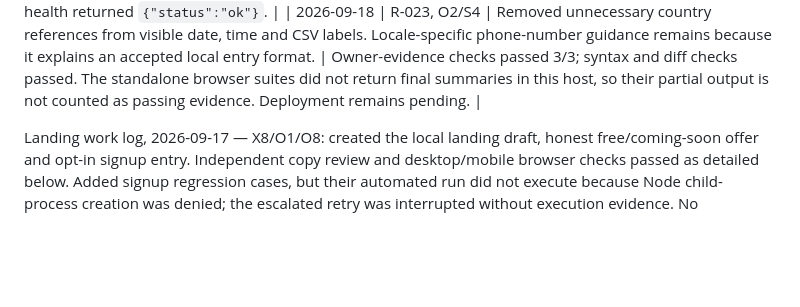
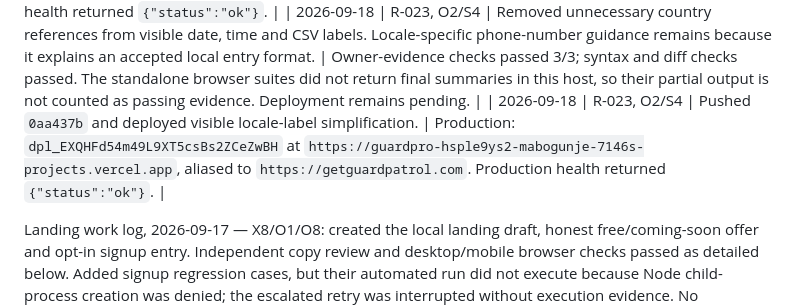
Before and after one commit to amabogunje/GuardPro, a Markdown page: docs/MVP-REMEDIATION-PLAN.md, the part around the change. Drawn GitHub-style; blank space fills up the shorter version.

Commit message:
Record locale label deployment

```diff
--- a/docs/MVP-REMEDIATION-PLAN.md
+++ b/docs/MVP-REMEDIATION-PLAN.md
@@ -483,6 +483,7 @@ Deliberately outside the working remediation target: in-app chat, AI transcripti
 | 2026-09-18 | R-022, S3 | Corrected the attendance descriptor to exactly `checked in`. The empty Guards this shift state now says `Any guard can check in for this shift.` for an open roster, preserving `No guards assigned to this shift.` for named shifts with no guards. | Activity-report, Settings and Supervisor suites passed 24/24; syntax and diff checks passed. Independent mobile inspection and deployment remain pending. |
 | 2026-09-18 | R-022, S3 | Pushed `8250494` and deployed the supervisor attendance descriptor and Any-guard empty-state correction. | Production: `dpl_5gN3tZuEH2vkWzaHs8RfMymH41gK` at `https://guardpro-9y6uf5aag-mabogunje-7146s-projects.vercel.app`, aliased to `https://getguardpatrol.com`. Production health returned `{"status":"ok"}`. |
 | 2026-09-18 | R-023, O2/S4 | Removed unnecessary country references from visible date, time and CSV labels. Locale-specific phone-number guidance remains because it explains an accepted local entry format. | Owner-evidence checks passed 3/3; syntax and diff checks passed. The standalone browser suites did not return final summaries in this host, so their partial output is not counted as passing evidence. Deployment remains pending. |
+| 2026-09-18 | R-023, O2/S4 | Pushed `0aa437b` and deployed visible locale-label simplification. | Production: `dpl_EXQHFd54m49L9XT5csBs2ZCeZwBH` at `https://guardpro-hsple9ys2-mabogunje-7146s-projects.vercel.app`, aliased to `https://getguardpatrol.com`. Production health returned `{"status":"ok"}`. |
 
 Landing work log, 2026-09-17 — X8/O1/O8: created the local landing draft, honest free/coming-soon offer and opt-in signup entry. Independent copy review and desktop/mobile browser checks passed as detailed below. Added signup regression cases, but their automated run did not execute because Node child-process creation was denied; the escalated retry was interrupted without execution evidence. No deployment or issue closure occurred.
 
```
